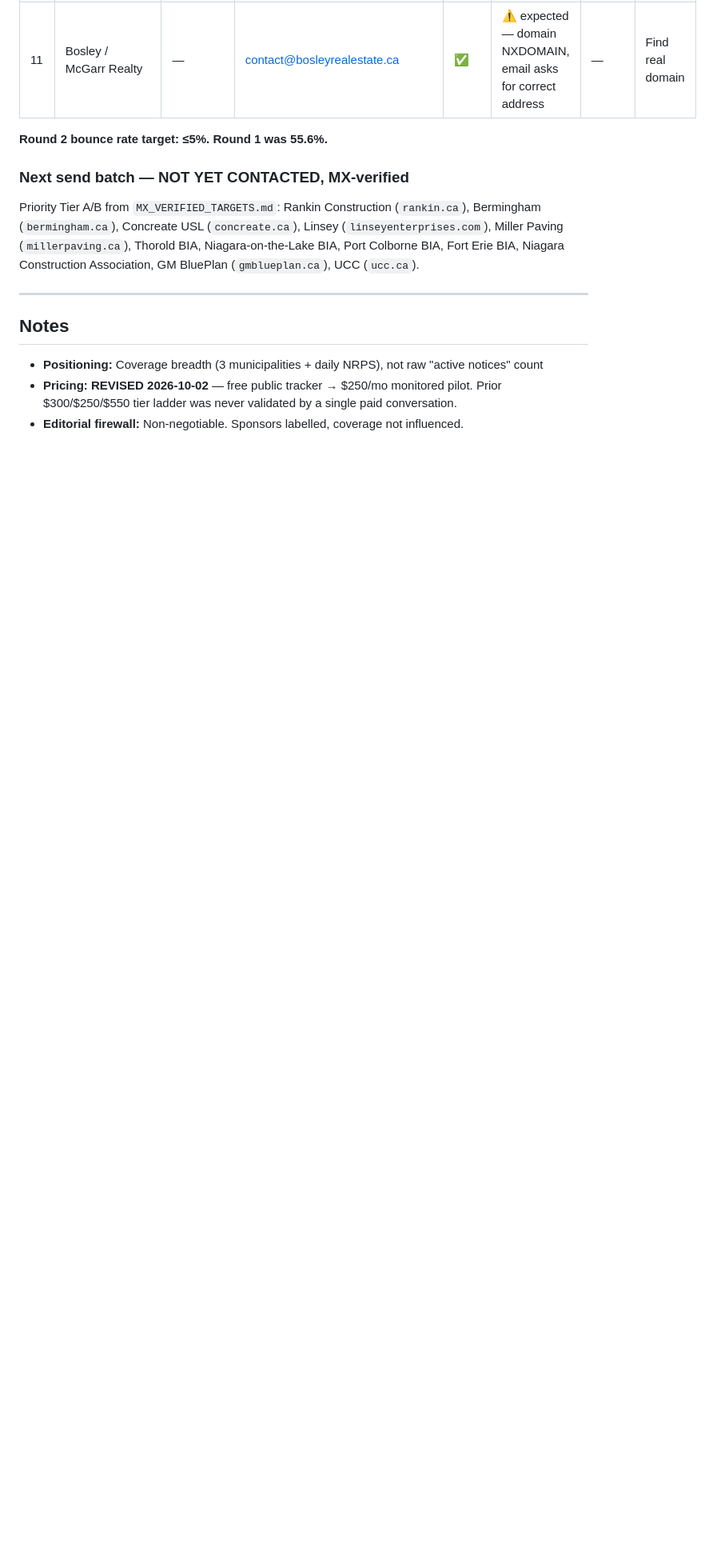
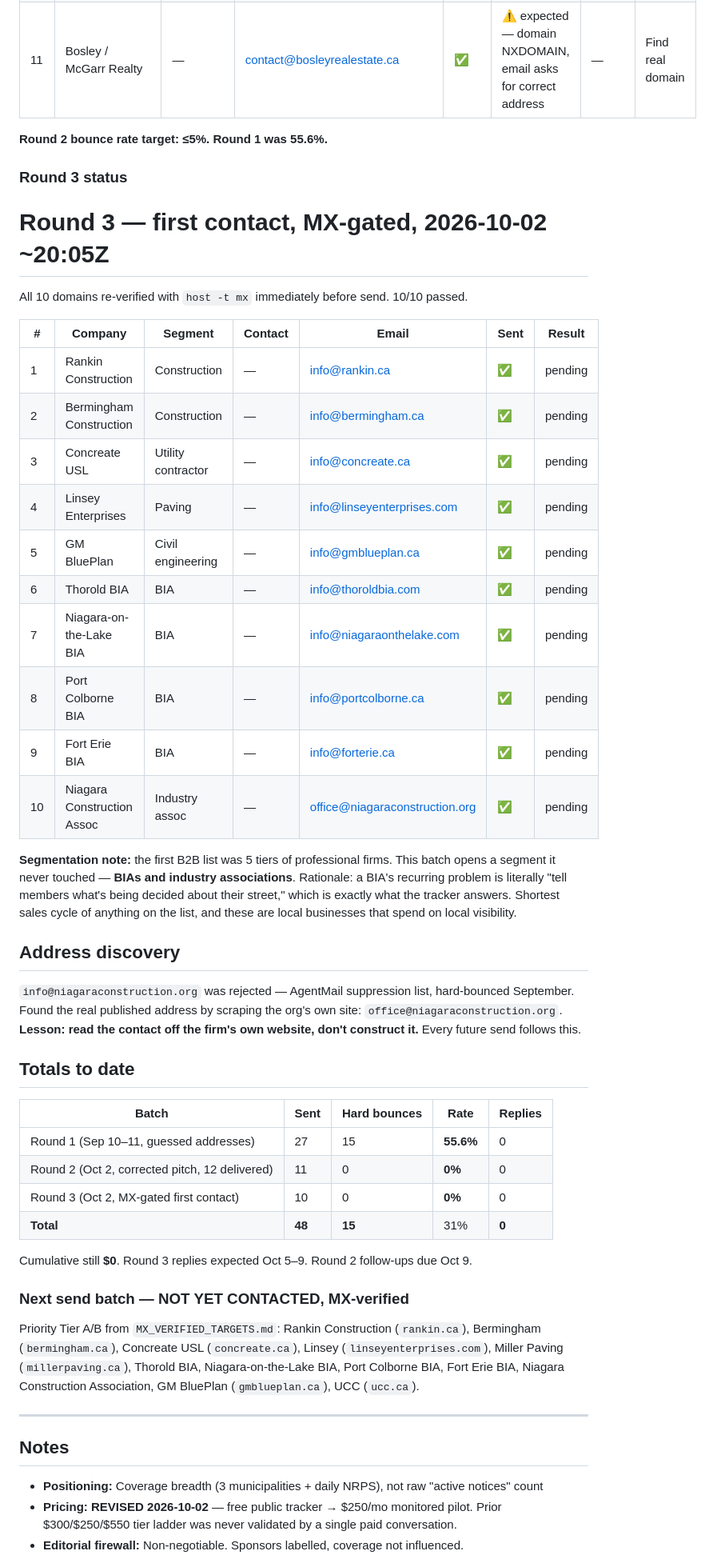
Before and after one commit to galaxycoils/computerexpress-darius-site, a Markdown page: docs/SPONSORSHIP_OUTREACH_TRACKER.md, the part around the change. Shown at 80% size. GitHub-like rendering; blank space fills up the shorter version.

Commit message:
revenue: round 3 outreach sent — 10 first contacts, all MX-gated
- Opens a segment the v1 list never touched: BIAs (Thorold, Niagara-on-the-
  Lake, Port Colborne, Fort Erie) + Niagara Construction Association.
  A BIA's recurring job is 'tell members what is being decided about their
  street', which is exactly what the tracker answers.
- Plus 5 MX-verified local contractors/consultants never contacted: Rankin,
  Bermingham, Concreate USL, Linsey, GM BluePlan.
- Every domain re-verified with host -t mx immediately before send.
- info@niagaraconstruction.org rejected by AgentMail suppression (hard bounce
  in September). Real address read off the org's own site: office@.
- Round 2 verification: 0/11 bounced, first clean batch.
- Cumulative: 48 sent, 15 bounced (31%), 0 replies, $0 MRR. Gate dates Oct 5-9.

```diff
--- a/docs/SPONSORSHIP_OUTREACH_TRACKER.md
+++ b/docs/SPONSORSHIP_OUTREACH_TRACKER.md
@@ -96,6 +96,42 @@ Full analysis: `docs/REVENUE_POSTMORTEM_2026-10-02.md`. Corrected target list: `
 
 **Round 2 bounce rate target: ≤5%. Round 1 was 55.6%.**
 
+### Round 3 status
+
+# Round 3 — first contact, MX-gated, 2026-10-02 ~20:05Z
+
+All 10 domains re-verified with `host -t mx` immediately before send. 10/10 passed.
+
+| # | Company | Segment | Contact | Email | Sent | Result |
+|---|---------|---------|---------|-------|------|--------|
+| 1 | Rankin Construction | Construction | — | info@rankin.ca | ✅ | pending |
+| 2 | Bermingham Construction | Construction | — | info@bermingham.ca | ✅ | pending |
+| 3 | Concreate USL | Utility contractor | — | info@concreate.ca | ✅ | pending |
+| 4 | Linsey Enterprises | Paving | — | info@linseyenterprises.com | ✅ | pending |
+| 5 | GM BluePlan | Civil engineering | — | info@gmblueplan.ca | ✅ | pending |
+| 6 | Thorold BIA | BIA | — | info@thoroldbia.com | ✅ | pending |
+| 7 | Niagara-on-the-Lake BIA | BIA | — | info@niagaraonthelake.com | ✅ | pending |
+| 8 | Port Colborne BIA | BIA | — | info@portcolborne.ca | ✅ | pending |
+| 9 | Fort Erie BIA | BIA | — | info@forterie.ca | ✅ | pending |
+| 10 | Niagara Construction Assoc | Industry assoc | — | office@niagaraconstruction.org | ✅ | pending |
+
+**Segmentation note:** the first B2B list was 5 tiers of professional firms. This batch opens a segment it never touched — **BIAs and industry associations**. Rationale: a BIA's recurring problem is literally "tell members what's being decided about their street," which is exactly what the tracker answers. Shortest sales cycle of anything on the list, and these are local businesses that spend on local visibility.
+
+## Address discovery
+
+`info@niagaraconstruction.org` was rejected — AgentMail suppression list, hard-bounced September. Found the real published address by scraping the org's own site: `office@niagaraconstruction.org`. **Lesson: read the contact off the firm's own website, don't construct it.** Every future send follows this.
+
+## Totals to date
+
+| Batch | Sent | Hard bounces | Rate | Replies |
+|---|---|---|---|---|
+| Round 1 (Sep 10–11, guessed addresses) | 27 | 15 | **55.6%** | 0 |
+| Round 2 (Oct 2, corrected pitch, 12 delivered) | 11 | 0 | **0%** | 0 |
+| Round 3 (Oct 2, MX-gated first contact) | 10 | 0 | **0%** | 0 |
+| **Total** | **48** | **15** | 31% | **0** |
+
+Cumulative still **$0**. Round 3 replies expected Oct 5–9. Round 2 follow-ups due Oct 9.
+
 ### Next send batch — NOT YET CONTACTED, MX-verified
 Priority Tier A/B from `MX_VERIFIED_TARGETS.md`: Rankin Construction (`rankin.ca`), Bermingham (`bermingham.ca`), Concreate USL (`concreate.ca`), Linsey (`linseyenterprises.com`), Miller Paving (`millerpaving.ca`), Thorold BIA, Niagara-on-the-Lake BIA, Port Colborne BIA, Fort Erie BIA, Niagara Construction Association, GM BluePlan (`gmblueplan.ca`), UCC (`ucc.ca`).
 
```
